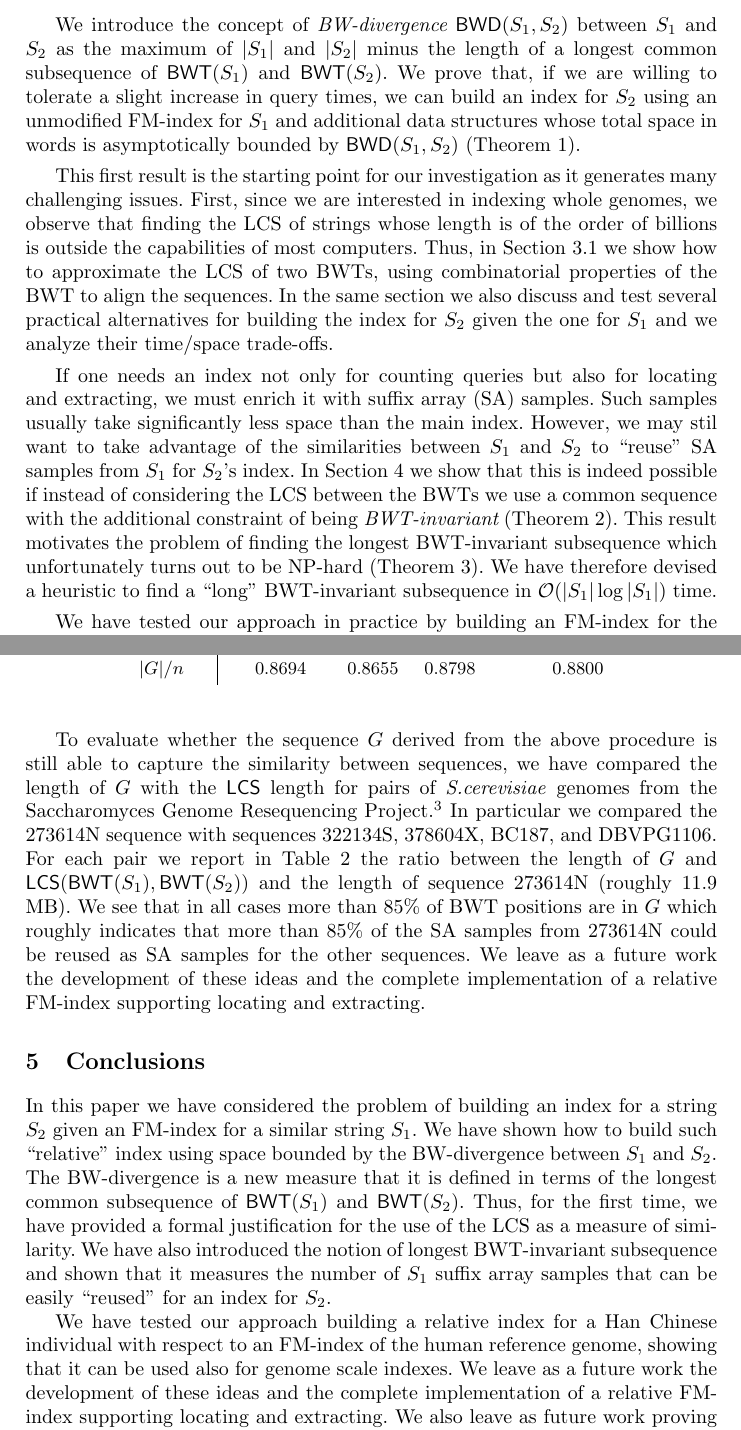
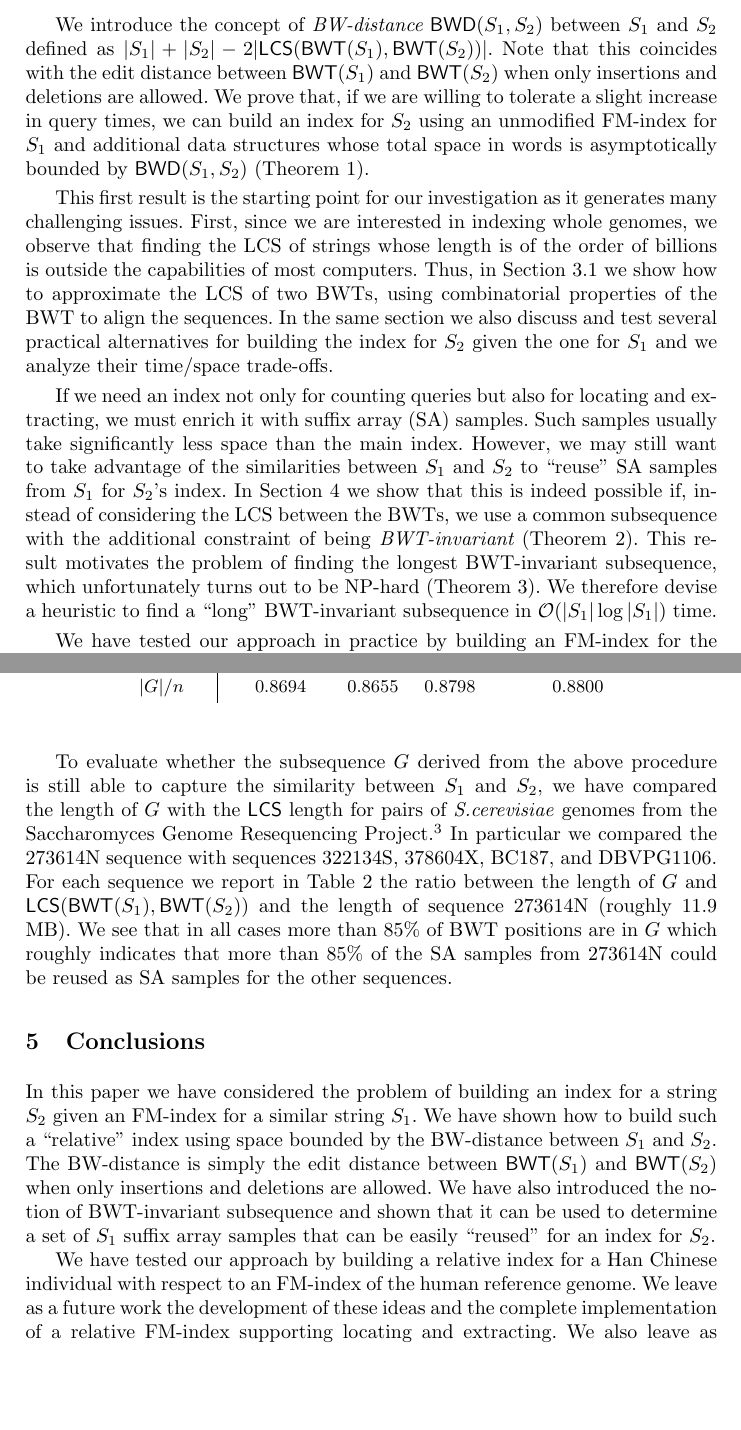
Before and after one commit to jltsiren/relative-fm, a LaTeX paper (paper/relative.tex): two parts of pages 2 and 10 of 12, joined at a grey line, cut so that both start at the same text, the shorter picture padded with empty space. Compiled offline with pdfLaTeX.

Commit message:
The latest version of the SPIRE 2014 submission.

```diff
--- a/paper/relative.tex
+++ b/paper/relative.tex
@@ -73,13 +73,14 @@ whose LCS {\sf TGGGATAAAATGG} is nearly as long as either BWT. Note that in
 this example $\LCS(S_1,S_2)=\mathsf{AGAGAGTGAGT}$ is shorter than $\LCS(\BWT
 (S_1),\BWT (S_2))$.
 
-We introduce the concept of {\em BW-divergence}
-\(\BWD (S_1, S_2)\) between $S_1$ and $S_2$ as the maximum of $|S_1|$ and
-$|S_2|$ minus the length of a longest common subsequence of $\BWT (S_1)$ and
-$\BWT (S_2)$. We prove that, if we are willing to tolerate a slight increase
-in query times, we can build an index for $S_2$ using an unmodified FM-index
-for $S_1$ and additional data structures whose total space in words is
-asymptotically bounded by $\BWD (S_1, S_2)$ (Theorem~\ref{theo:counting}).
+We introduce the concept of {\em BW-distance} \(\BWD (S_1, S_2)\) between
+$S_1$ and $S_2$ defined as $|S_1| + |S_2| - 2 |\LCS(\BWT (S_1),\BWT (S_2))|$.
+Note that this coincides with the edit distance between $\BWT (S_1)$ and
+$\BWT (S_2)$ when only insertions and deletions are allowed. We prove that,
+if we are willing to tolerate a slight increase in query times, we can build
+an index for $S_2$ using an unmodified FM-index for $S_1$ and additional data
+structures whose total space in words is asymptotically bounded by $\BWD
+(S_1, S_2)$ (Theorem~\ref{theo:counting}).
 
 This first result is the starting point for our investigation as it generates
 many challenging issues. First, since we are interested in indexing whole
@@ -91,18 +92,18 @@ the BWT to align the sequences. In the same section we also discuss and test
 several practical alternatives for building the index for $S_2$ given the one
 for $S_1$ and we analyze their time/space trade-offs.
 
-If one needs an index not only for counting queries but also for
-locating and extracting, we must enrich it with suffix array (SA) samples.
-Such samples usually take significantly less space than the main index.
-However, we may stil want to take advantage of the similarities between $S_1$
-and $S_2$ to ``reuse'' SA samples from $S_1$ for $S_2$'s index. In
-Section~\ref{sec:djamal&giovanni} we show that this is indeed possible if
-instead of considering the LCS between the BWTs we use a common sequence with
-the additional constraint of being {\em BWT-invariant}
+If we need an index not only for counting queries but also for locating and
+extracting, we must enrich it with suffix array (SA) samples. Such samples
+usually take significantly less space than the main index. However, we may
+still want to take advantage of the similarities between $S_1$ and $S_2$ to
+``reuse'' SA samples from $S_1$ for $S_2$'s index. In
+Section~\ref{sec:djamal&giovanni} we show that this is indeed possible if,
+instead of considering the LCS between the BWTs, we use a common subsequence
+with the additional constraint of being {\em BWT-invariant}
 (Theorem~\ref{theo:locating}). This result motivates the problem of finding
-the longest BWT-invariant subsequence which unfortunately turns out to be
-NP-hard (Theorem~\ref{theo:np}). We have therefore devised a heuristic to
-find a ``long'' BWT-invariant subsequence in $\Oh{|S_1|\log|S_1|}$ time.
+the longest BWT-invariant subsequence, which unfortunately turns out to be
+NP-hard (Theorem~\ref{theo:np}). We therefore devise a heuristic to find a
+``long'' BWT-invariant subsequence in $\Oh{|S_1|\log|S_1|}$ time.
 
 We have tested our approach in practice by building an FM-index for the genome
 of a Han Chinese individual, ``reusing'' an FM-index of the human reference
@@ -606,20 +609,18 @@ $$
 implying $S_2[j_h+1,n_2] \prec S_2[j_k+1,n_2]$ as claimed.\qed
 \end{proof}
 
-To evaluate whether the sequence $G$ derived from the above procedure is
-still able to capture the similarity between sequences, we have compared the
-length of $G$ with the \LCS\ length for pairs of {\it S.{}cerevisiae\/}
-genomes from the Saccharomyces Genome Resequencing
+To evaluate whether the subsequence $G$ derived from the above procedure is
+still able to capture the similarity between $S_1$ and $S_2$, we have
+compared the length of $G$ with the \LCS\ length for pairs of {\it
+S.{}cerevisiae\/} genomes from the Saccharomyces Genome Resequencing
 Project.\footnote{https://www.sanger.ac.uk/research/
 projects/genomeinformatics/sgrp.html} In particular we compared the 273614N
-sequence with sequences 322134S, 378604X, BC187, and DBVPG1106. For each pair
-we report in Table~\ref{table:G} the ratio between the length of $G$ and
-$\LCS(\BWT(S_1),\BWT(S_2))$ and the length of sequence 273614N (roughly 11.9
-MB). We see that in all cases more than 85\% of BWT positions are in $G$ which
-roughly indicates that more than 85\% of the SA samples from 273614N could be
-reused as SA samples for the other sequences. We leave as a future work the
-development of these ideas and the complete implementation of a relative
-FM-index supporting locating and extracting.
+sequence with sequences 322134S, 378604X, BC187, and DBVPG1106. For each
+sequence we report in Table~\ref{table:G} the ratio between the length of $G$
+and $\LCS(\BWT(S_1),\BWT(S_2))$ and the length of sequence 273614N (roughly
+11.9 MB). We see that in all cases more than 85\% of BWT positions are in $G$
+which roughly indicates that more than 85\% of the SA samples from 273614N
+could be reused as SA samples for the other sequences.
 
 \begin{table}[t]
 \centering \caption{Comparison between $|G|$ and $|\LCS|$. The normalizing
@@ -640,22 +641,20 @@ $|G|/n$     & 0.8694 & 0.8655 & 0.8798 & 0.8800\\[.5ex]
 
 In this paper we have considered the problem of building an index for a
 string $S_2$ given an FM-index for a similar string $S_1$. We have shown how
-to build such ``relative'' index using space bounded by the BW-divergence
-between $S_1$ and $S_2$. The BW-divergence is a new measure that it is
-defined in terms of the longest common subsequence of $\BWT(S_1)$ and
-$\BWT(S_2)$. Thus, for the first time, we have provided a formal
-justification for the use of the LCS as a measure of similarity. We have also
-introduced the notion of longest BWT-invariant subsequence and shown that it
-measures the number of $S_1$ suffix array samples that can be easily
-``reused'' for an index for $S_2$.
+to build such a ``relative'' index using space bounded by the BW-distance
+between $S_1$ and $S_2$. The BW-distance is simply the edit distance between
+$\BWT(S_1)$ and $\BWT(S_2)$ when only insertions and deletions are allowed.
+We have also introduced the notion of BWT-invariant subsequence and shown
+that it can be used to determine a set of $S_1$ suffix array samples that can
+be easily ``reused'' for an index for $S_2$.
 
-We have tested our approach building a relative index for a Han Chinese
-individual with respect to an FM-index of the human reference genome, showing
-that it can be used also for genome scale indexes. We leave as a future work
-the development of these ideas and the complete implementation of a relative
-FM-index supporting locating and extracting.  We also leave as future work
-proving bounds on the BW-divergence and the length of the longest
-BWT-invariant subsequence, in terms of the edit distance of the strings.
+We have tested our approach by building a relative index for a Han Chinese
+individual with respect to an FM-index of the human reference genome. We
+leave as a future work the development of these ideas and the complete
+implementation of a relative FM-index supporting locating and extracting.  We
+also leave as future work proving bounds on the BW-distance and the length of
+the longest BWT-invariant subsequence in terms of the edit distance of the
+strings.
 
 
 \bibliographystyle{plain}
```
Also changed, not shown: paper/relative.tex (52 more changed lines).
